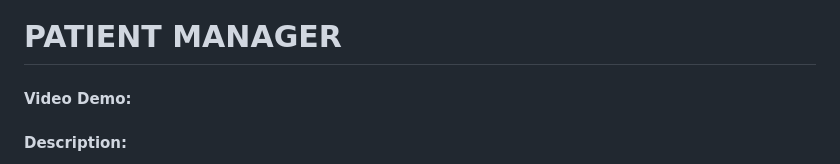
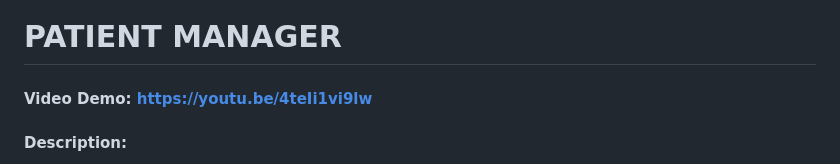
Before and after one commit to gustavo022223/cs50-final-project, a Markdown page: README.md, the part around the change. GitHub-like rendering.

Commit message:
Update README.md
added youtube link

```diff
--- a/README.md
+++ b/README.md
@@ -1,5 +1,5 @@
 # PATIENT MANAGER
-#### Video Demo:  <URL HERE>
+#### Video Demo:  https://youtu.be/4teIi1vi9lw
 #### Description:
 This web app provides management and monitoring of hospitalized patients, maintaining records of information about the patients and their stay. It allows hospital staff simple and quick access to the patient's profile, including their personal and contact information, allergies, restrictions, medications, condition, severity level, and admission dates. It also enables employees, according to their roles, to edit information, register a new admission, and discharge patients. Additionally, administrators can manage employee accounts and review requests for new account registration. It was created using the Flask framework, SQLite3 for database management, and HTML, CSS, and JavaScript for the user interface.
 
```
